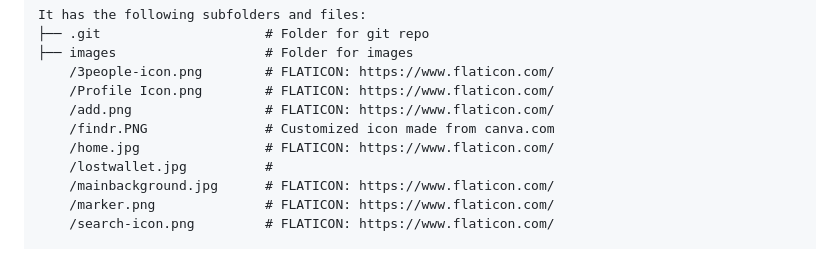
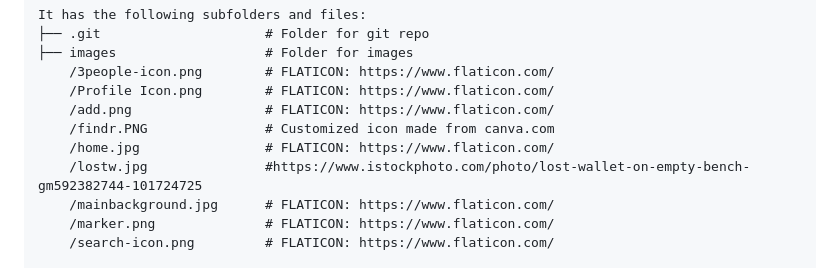
Before and after one commit to EJaySant/1800_202430_BBY03, a Markdown page: README.md, the part around the change. GitHub-like rendering.

```diff
--- a/README.md
+++ b/README.md
@@ -66,7 +66,7 @@ It has the following subfolders and files:
     /add.png                 # FLATICON: https://www.flaticon.com/
     /findr.PNG               # Customized icon made from canva.com
     /home.jpg                # FLATICON: https://www.flaticon.com/
-    /lostwallet.jpg          #
+    /lostw.jpg               #https://www.istockphoto.com/photo/lost-wallet-on-empty-bench-gm592382744-101724725
     /mainbackground.jpg      # FLATICON: https://www.flaticon.com/
     /marker.png              # FLATICON: https://www.flaticon.com/
     /search-icon.png         # FLATICON: https://www.flaticon.com/
```
